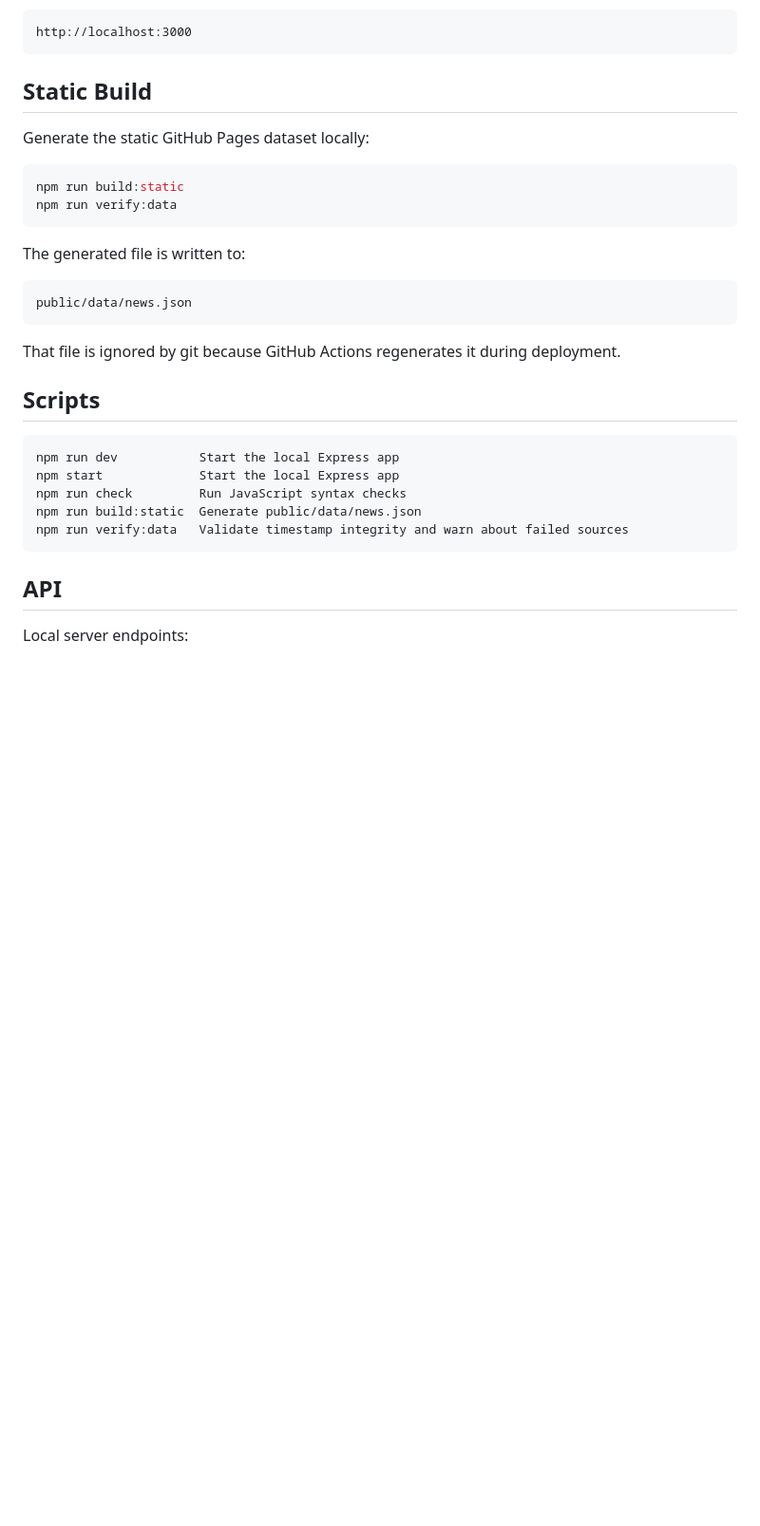
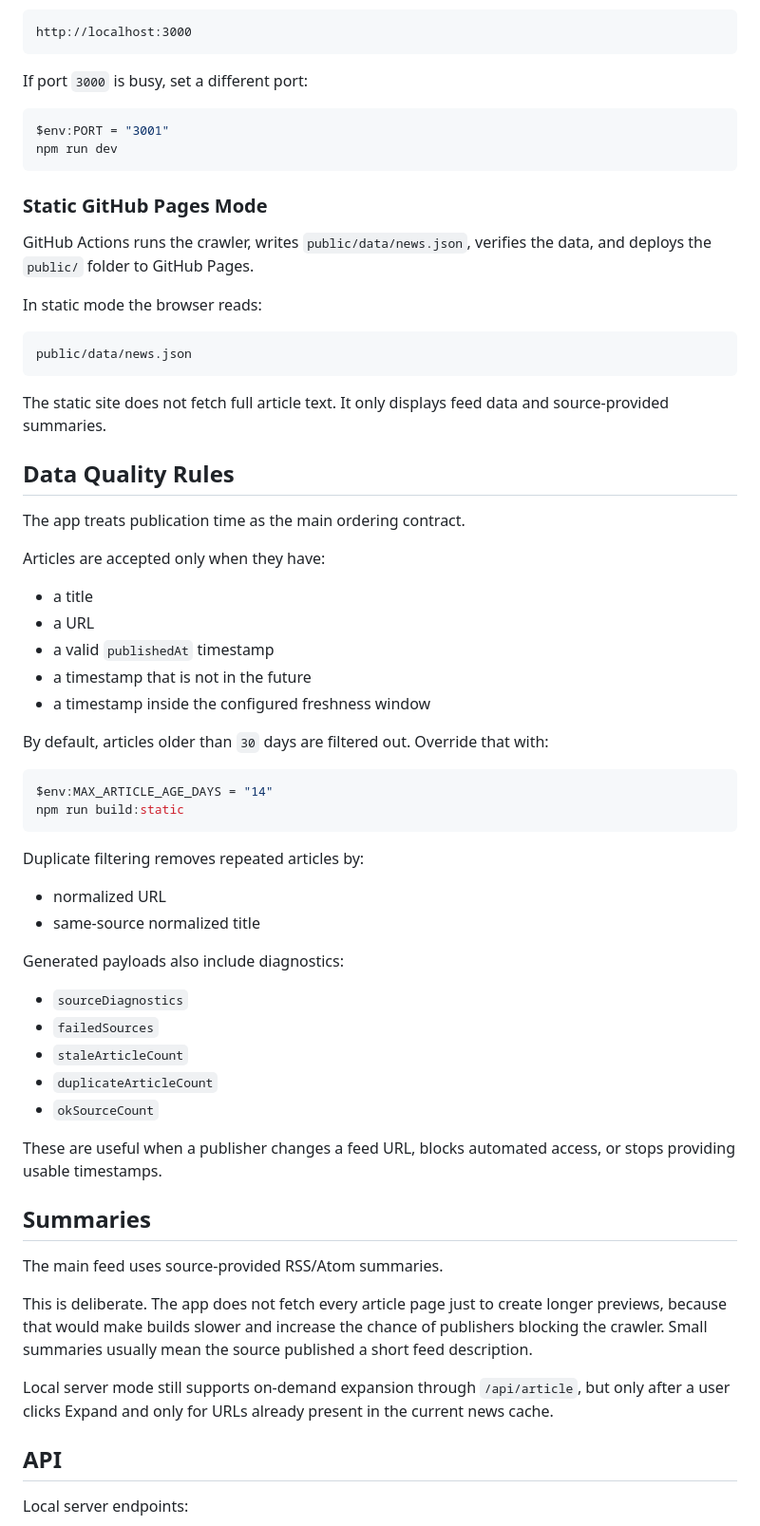
Before and after one commit to totalik9/NewsApp, a Markdown page: README.md, the part around one of its changes. Shown at 95% size. Rendered like a GitHub page; blank space fills up the shorter version.

````diff
--- a/README.md
+++ b/README.md
@@ -71,32 +43,66 @@ Open:
 http://localhost:3000
 ```
 
-## Static Build
-
-Generate the static GitHub Pages dataset locally:
+If port `3000` is busy, set a different port:
 
 ```powershell
-npm run build:static
-npm run verify:data
+$env:PORT = "3001"
+npm run dev
 ```
 
-The generated file is written to:
+### Static GitHub Pages Mode
+
+GitHub Actions runs the crawler, writes `public/data/news.json`, verifies the data, and deploys the `public/` folder to GitHub Pages.
+
+In static mode the browser reads:
 
 ```text
 public/data/news.json
 ```
 
-That file is ignored by git because GitHub Actions regenerates it during deployment.
+The static site does not fetch full article text. It only displays feed data and source-provided summaries.
 
-## Scripts
+## Data Quality Rules
 
-```text
-npm run dev           Start the local Express app
-npm start             Start the local Express app
-npm run check         Run JavaScript syntax checks
-npm run build:static  Generate public/data/news.json
-npm run verify:data   Validate timestamp integrity and warn about failed sources
+The app treats publication time as the main ordering contract.
+
+Articles are accepted only when they have:
+
+- a title
+- a URL
+- a valid `publishedAt` timestamp
+- a timestamp that is not in the future
+- a timestamp inside the configured freshness window
+
+By default, articles older than `30` days are filtered out. Override that with:
+
+```powershell
+$env:MAX_ARTICLE_AGE_DAYS = "14"
+npm run build:static
 ```
+
+Duplicate filtering removes repeated articles by:
+
+- normalized URL
+- same-source normalized title
+
+Generated payloads also include diagnostics:
+
+- `sourceDiagnostics`
+- `failedSources`
+- `staleArticleCount`
+- `duplicateArticleCount`
+- `okSourceCount`
+
+These are useful when a publisher changes a feed URL, blocks automated access, or stops providing usable timestamps.
+
+## Summaries
+
+The main feed uses source-provided RSS/Atom summaries.
+
+This is deliberate. The app does not fetch every article page just to create longer previews, because that would make builds slower and increase the chance of publishers blocking the crawler. Small summaries usually mean the source published a short feed description.
+
+Local server mode still supports on-demand expansion through `/api/article`, but only after a user clicks Expand and only for URLs already present in the current news cache.
 
 ## API
 
````
Also changed, not shown: other parts of README.md (+91 -72 lines), FUTURE_DEVELOPMENT.md (added, +484 -0 lines).
